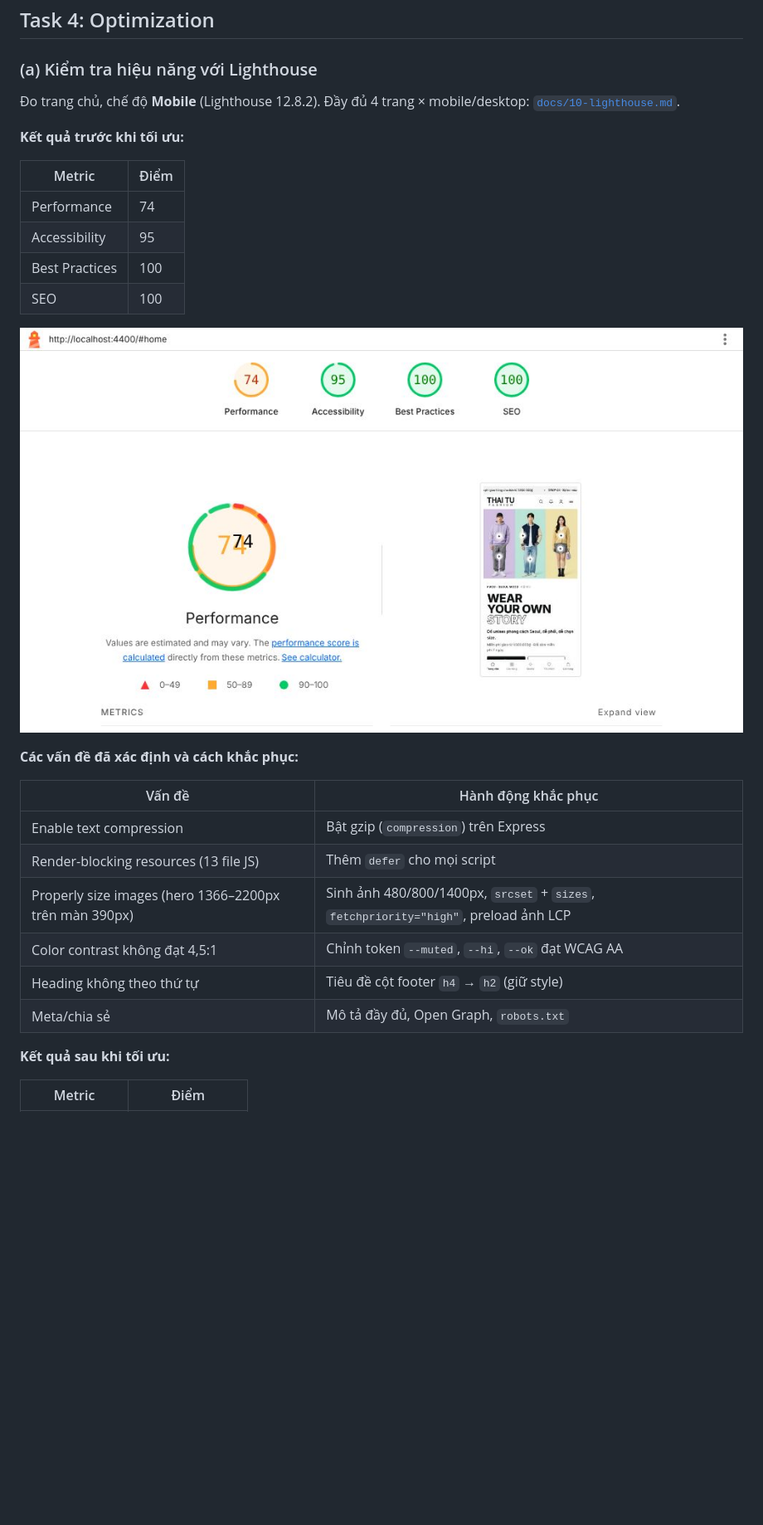
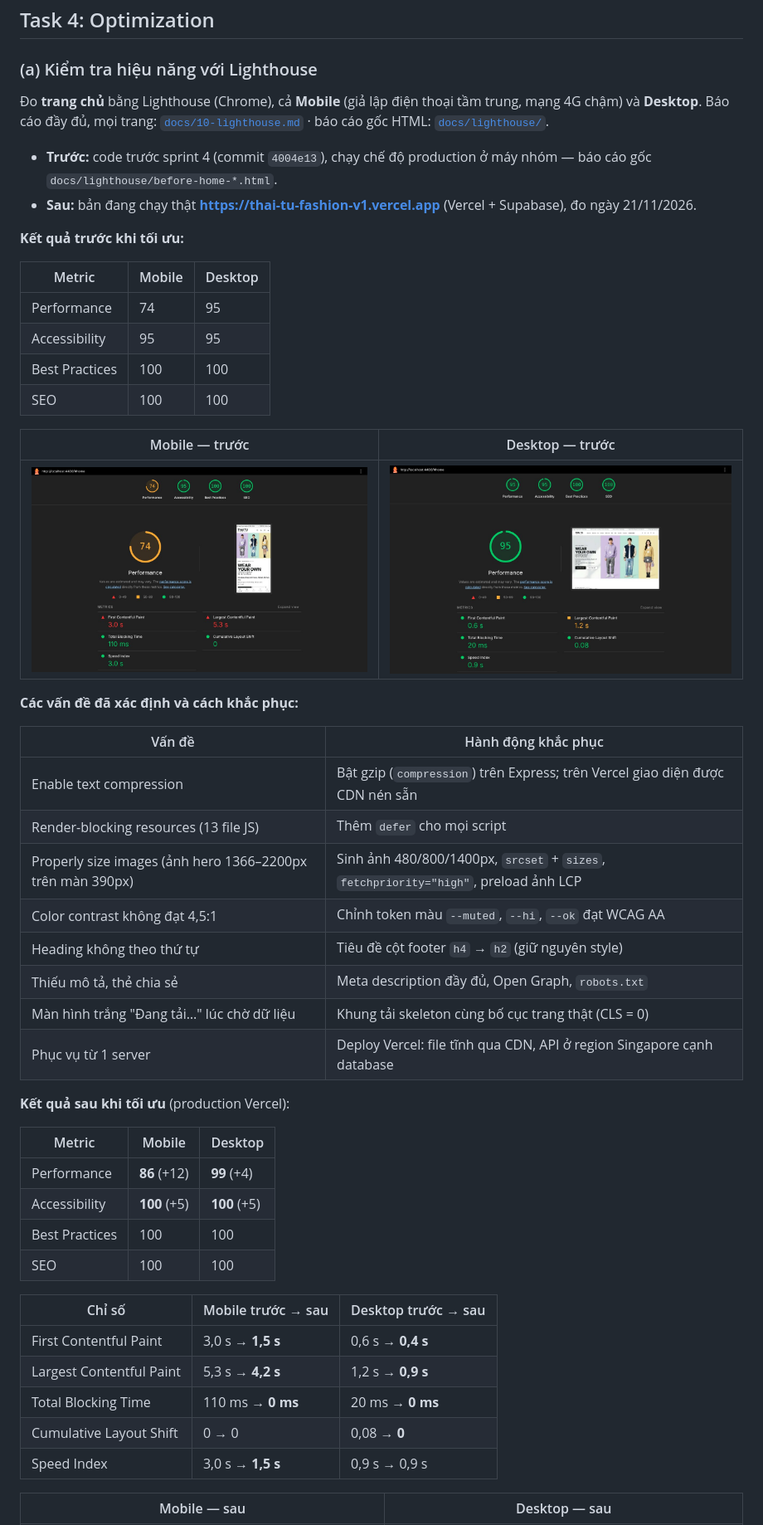
Before and after one commit to huynhsy986-droid/thai_tu_fashion, a Markdown page: README.md, the part around one of its changes. Shown at 83% size. GitHub-like rendering; pictures changed too: docs/screenshots/lighthouse-before-home-desktop.jpg (added), docs/screenshots/lighthouse-before-home-mobile.jpg; blank space fills up the shorter version.

Commit message:
docs(lighthouse): Task 4 — kết quả trên production Vercel, chụp lại ảnh trước tối ưu (#38)
- sau: mobile 86 / desktop 99, Accessibility · Best Practices · SEO 100 (https://thai-tu-fashion-v1.vercel.app)
- ảnh trước chụp lại từ báo cáo gốc (bản cũ số điểm bị chồng do chụp lúc đang chạy hiệu ứng)
- README Task 4(a): bảng trước/sau cho mobile + desktop, bảng chỉ số FCP/LCP/TBT/CLS/SI, ghi chú LCP mobile

Co-Authored-By: Claude Opus 5.5 <noreply@anthropic.com>
Claude-Session: https://claude.ai/code/session_01PN5JNd2RMX1mpXChgztgdc

```diff
--- a/README.md
+++ b/README.md
@@ -326,31 +326,53 @@ Chi tiết: [`docs/03-solution-architecture.md`](docs/03-solution-architecture.m
 
 ### (a) Kiểm tra hiệu năng với Lighthouse
 
-Đo trang chủ, chế độ **Mobile** (Lighthouse 12.8.2). Đầy đủ 4 trang × mobile/desktop: [`docs/10-lighthouse.md`](docs/10-lighthouse.md).
+Đo **trang chủ** bằng Lighthouse (Chrome), cả **Mobile** (giả lập điện thoại tầm trung, mạng 4G chậm) và **Desktop**. Báo cáo đầy đủ, mọi trang: [`docs/10-lighthouse.md`](docs/10-lighthouse.md) · báo cáo gốc HTML: [`docs/lighthouse/`](docs/lighthouse/).
+
+- **Trước:** code trước sprint 4 (commit `4004e13`), chạy chế độ production ở máy nhóm — báo cáo gốc `docs/lighthouse/before-home-*.html`.
+- **Sau:** bản đang chạy thật **https://thai-tu-fashion-v1.vercel.app** (Vercel + Supabase), đo ngày 21/11/2026.
 
 **Kết quả trước khi tối ưu:**
 
-| Metric | Điểm |
+| Metric | Mobile | Desktop |
+|---|---|---|
+| Performance | 74 | 95 |
+| Accessibility | 95 | 95 |
+| Best Practices | 100 | 100 |
+| SEO | 100 | 100 |
+
+| Mobile — trước | Desktop — trước |
 |---|---|
-| Performance | 74 |
-| Accessibility | 95 |
-| Best Practices | 100 |
-| SEO | 100 |
-
-![Lighthouse trước](docs/screenshots/lighthouse-before-home-mobile.jpg)
+| ![Lighthouse mobile trước tối ưu](docs/screenshots/lighthouse-before-home-mobile.jpg) | ![Lighthouse desktop trước tối ưu](docs/screenshots/lighthouse-before-home-desktop.jpg) |
 
 **Các vấn đề đã xác định và cách khắc phục:**
 
 | Vấn đề | Hành động khắc phục |
 |---|---|
-| Enable text compression | Bật gzip (`compression`) trên Express |
+| Enable text compression | Bật gzip (`compression`) trên Express; trên Vercel giao diện được CDN nén sẵn |
 | Render-blocking resources (13 file JS) | Thêm `defer` cho mọi script |
-| Properly size images (hero 1366–2200px trên màn 390px) | Sinh ảnh 480/800/1400px, `srcset` + `sizes`, `fetchpriority="high"`, preload ảnh LCP |
-| Color contrast không đạt 4,5:1 | Chỉnh token `--muted`, `--hi`, `--ok` đạt WCAG AA |
-| Heading không theo thứ tự | Tiêu đề cột footer `h4` → `h2` (giữ style) |
-| Meta/chia sẻ | Mô tả đầy đủ, Open Graph, `robots.txt` |
+| Properly size images (ảnh hero 1366–2200px trên màn 390px) | Sinh ảnh 480/800/1400px, `srcset` + `sizes`, `fetchpriority="high"`, preload ảnh LCP |
+| Color contrast không đạt 4,5:1 | Chỉnh token màu `--muted`, `--hi`, `--ok` đạt WCAG AA |
+| Heading không theo thứ tự | Tiêu đề cột footer `h4` → `h2` (giữ nguyên style) |
+| Thiếu mô tả, thẻ chia sẻ | Meta description đầy đủ, Open Graph, `robots.txt` |
+| Màn hình trắng "Đang tải…" lúc chờ dữ liệu | Khung tải skeleton cùng bố cục trang thật (CLS = 0) |
+| Phục vụ từ 1 server | Deploy Vercel: file tĩnh qua CDN, API ở region Singapore cạnh database |
 
-**Kết quả sau khi tối ưu:**
+**Kết quả sau khi tối ưu** (production Vercel):
 
-| Metric | Điểm |
+| Metric | Mobile | Desktop |
+|---|---|---|
+| Performance | **86** (+12) | **99** (+4) |
+| Accessibility | **100** (+5) | **100** (+5) |
+| Best Practices | 100 | 100 |
+| SEO | 100 | 100 |
+
+| Chỉ số | Mobile trước → sau | Desktop trước → sau |
+|---|---|---|
+| First Contentful Paint | 3,0 s → **1,5 s** | 0,6 s → **0,4 s** |
+| Largest Contentful Paint | 5,3 s → **4,2 s** | 1,2 s → **0,9 s** |
+| Total Blocking Time | 110 ms → **0 ms** | 20 ms → **0 ms** |
+| Cumulative Layout Shift | 0 → 0 | 0,08 → **0** |
+| Speed Index | 3,0 s → **1,5 s** | 0,9 s → 0,9 s |
+
+| Mobile — sau | Desktop — sau |
 |---|---|
```
Also changed, not shown: other parts of README.md (+2 -5 lines), docs/10-lighthouse.md (+13 -0 lines), docs/screenshots/lighthouse-after-vercel-desktop.png (added), docs/screenshots/lighthouse-after-vercel-mobile.png (added).
